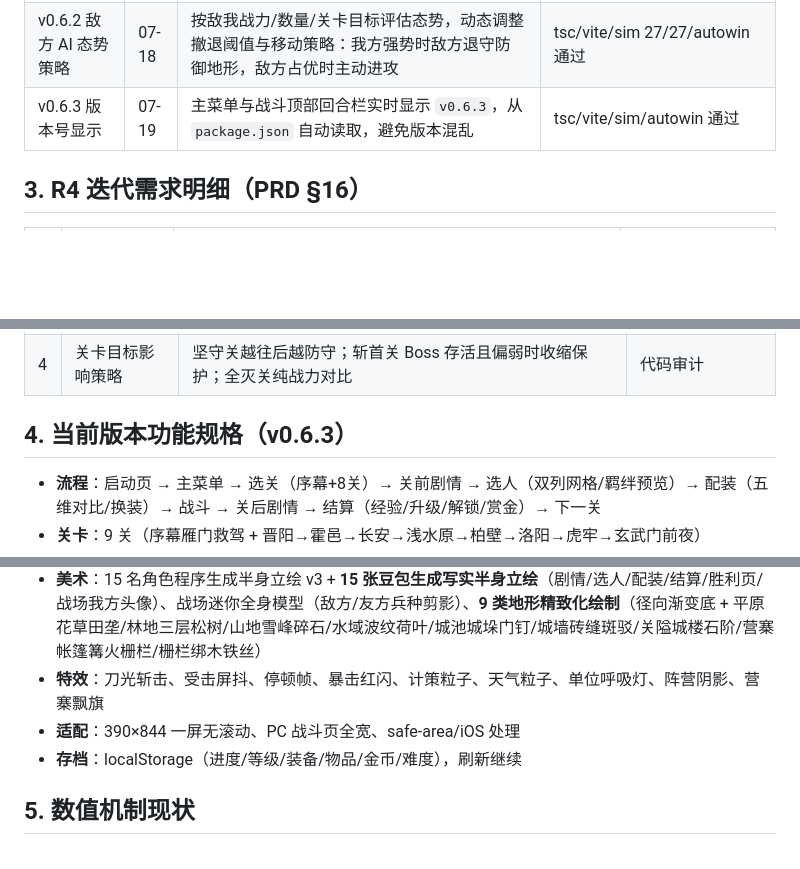
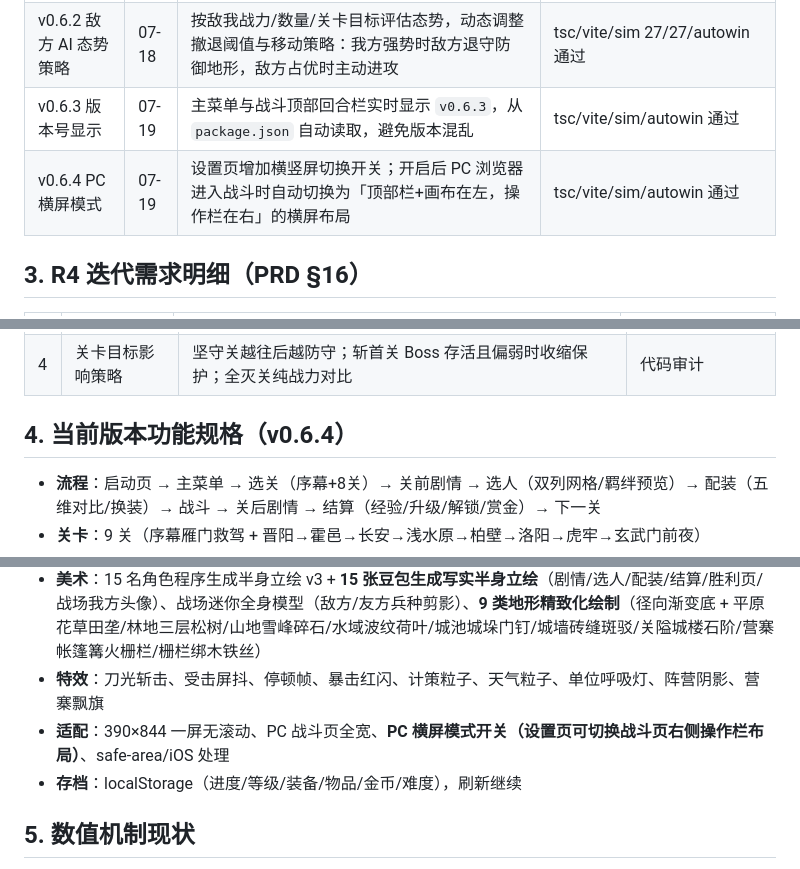
Before and after one commit to chengqi707/zhenguanWarriors, a Markdown page: docs/H5_ITERATION_SUMMARY.md, 3 parts joined by grey strips. Drawn GitHub-style; blank space fills up the shorter version.

Commit message:
docs: 更新 v0.6.4 PC 横屏模式说明

```diff
--- a/docs/H5_ITERATION_SUMMARY.md
+++ b/docs/H5_ITERATION_SUMMARY.md
@@ -24,6 +24,7 @@ Unity 版功能接近完整但体验差、分发重。H5 重制目标：**点开
 | v0.6.1 谋士技能丰富化 | 07-18 | 新增落雷/地裂两个主动计策；分配给长孙无忌/房玄龄/杜如晦；底部计策按钮改为 2×2 网格适配小屏 | tsc/vite/sim/e2e/技能截图 全通过 |
 | v0.6.2 敌方 AI 态势策略 | 07-18 | 按敌我战力/数量/关卡目标评估态势，动态调整撤退阈值与移动策略：我方强势时敌方退守防御地形，敌方占优时主动进攻 | tsc/vite/sim 27/27/autowin 通过 |
 | v0.6.3 版本号显示 | 07-19 | 主菜单与战斗顶部回合栏实时显示 `v0.6.3`，从 `package.json` 自动读取，避免版本混乱 | tsc/vite/sim/autowin 通过 |
+| v0.6.4 PC 横屏模式 | 07-19 | 设置页增加横竖屏切换开关；开启后 PC 浏览器进入战斗时自动切换为「顶部栏+画布在左，操作栏在右」的横屏布局 | tsc/vite/sim/autowin 通过 |
 
 ## 3. R4 迭代需求明细（PRD §16）
 
@@ -54,7 +55,7 @@ Unity 版功能接近完整但体验差、分发重。H5 重制目标：**点开
 | 3 | 敌方占优时敌方进攻 | 撤退阈值降至 20%；保持激进集火与逼近 | 代码审计、仿真对战 |
 | 4 | 关卡目标影响策略 | 坚守关越往后越防守；斩首关 Boss 存活且偏弱时收缩保护；全灭关纯战力对比 | 代码审计 |
 
-## 4. 当前版本功能规格（v0.6.3）
+## 4. 当前版本功能规格（v0.6.4）
 
 - **流程**：启动页 → 主菜单 → 选关（序幕+8关）→ 关前剧情 → 选人（双列网格/羁绊预览）→ 配装（五维对比/换装）→ 战斗 → 关后剧情 → 结算（经验/升级/解锁/赏金）→ 下一关
 - **关卡**：9 关（序幕雁门救驾 + 晋阳→霍邑→长安→浅水原→柏壁→洛阳→虎牢→玄武门前夜）
@@ -64,7 +65,7 @@ Unity 版功能接近完整但体验差、分发重。H5 重制目标：**点开
 - **音频**：2 首循环 BGM + 胜负短句 + 9 种 SFX（WebAudio 程序生成）
 - **美术**：15 名角色程序生成半身立绘 v3 + **15 张豆包生成写实半身立绘**（剧情/选人/配装/结算/胜利页/战场我方头像）、战场迷你全身模型（敌方/友方兵种剪影）、**9 类地形精致化绘制**（径向渐变底 + 平原花草田垄/林地三层松树/山地雪峰碎石/水域波纹荷叶/城池城垛门钉/城墙砖缝斑驳/关隘城楼石阶/营寨帐篷篝火栅栏/栅栏绑木铁丝）
 - **特效**：刀光斩击、受击屏抖、停顿帧、暴击红闪、计策粒子、天气粒子、单位呼吸灯、阵营阴影、营寨飘旗
-- **适配**：390×844 一屏无滚动、PC 战斗页全宽、safe-area/iOS 处理
+- **适配**：390×844 一屏无滚动、PC 战斗页全宽、**PC 横屏模式开关（设置页可切换战斗页右侧操作栏布局）**、safe-area/iOS 处理
 - **存档**：localStorage（进度/等级/装备/物品/金币/难度），刷新继续
 
 ## 5. 数值机制现状
```
